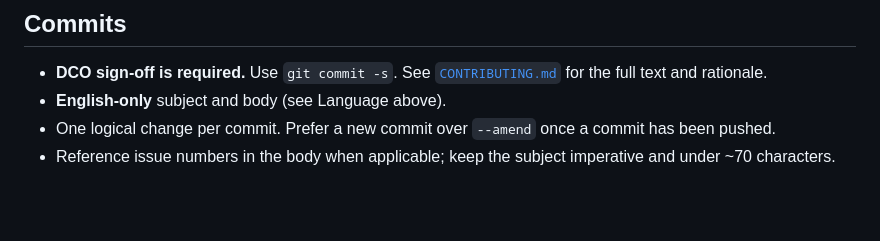
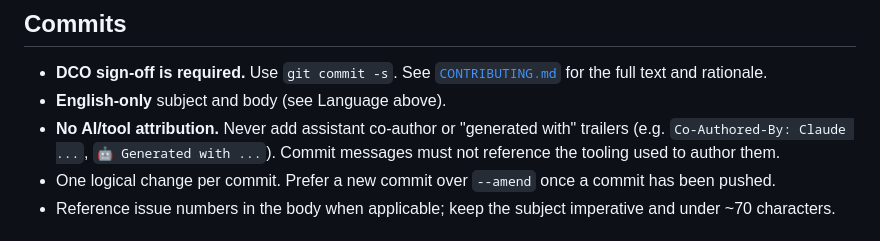
Before and after one commit to endue-oss/citizenry, a Markdown page: CLAUDE.md, the part around the change. Drawn GitHub-style; blank space fills up the shorter version.

Commit message:
docs(claude): forbid AI/tool attribution in commit messages
Commit messages must not include assistant co-author or 'generated with'
trailers. Keep the history tooling-agnostic.

Signed-off-by: Endue AI Team <team@endue.ai>

```diff
--- a/CLAUDE.md
+++ b/CLAUDE.md
@@ -121,6 +121,10 @@ architectural changes.
 - **DCO sign-off is required.** Use `git commit -s`. See
   [`CONTRIBUTING.md`](./CONTRIBUTING.md) for the full text and rationale.
 - **English-only** subject and body (see Language above).
+- **No AI/tool attribution.** Never add assistant co-author or
+  "generated with" trailers (e.g. `Co-Authored-By: Claude ...`,
+  `🤖 Generated with ...`). Commit messages must not reference the
+  tooling used to author them.
 - One logical change per commit. Prefer a new commit over `--amend`
   once a commit has been pushed.
 - Reference issue numbers in the body when applicable; keep the subject
```
